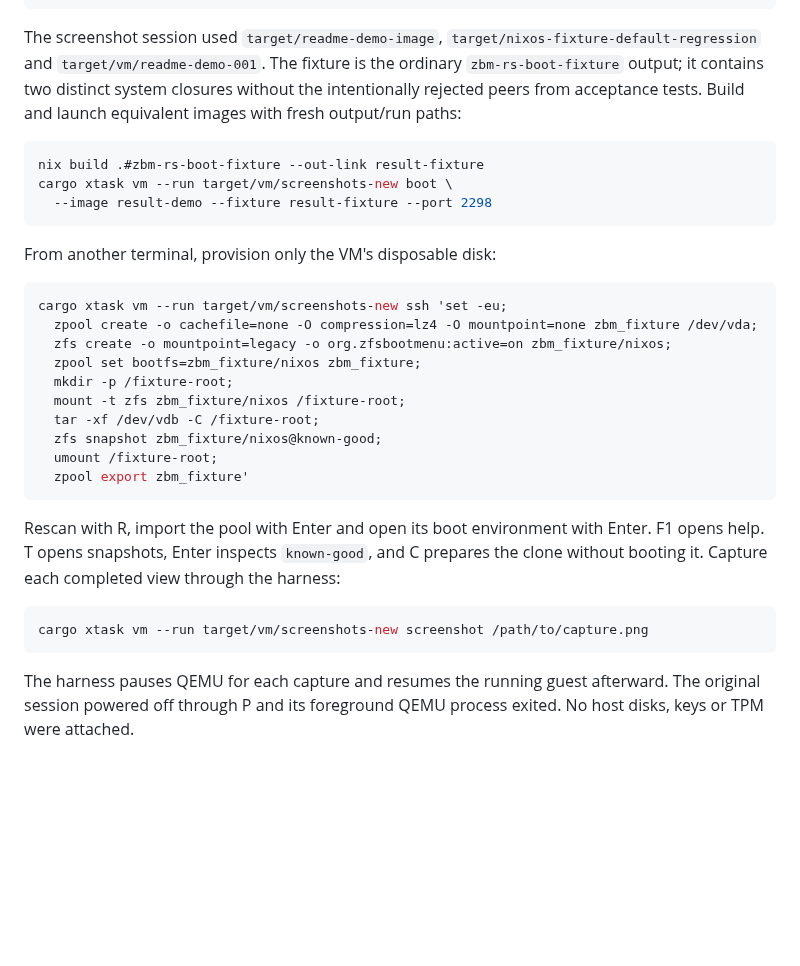
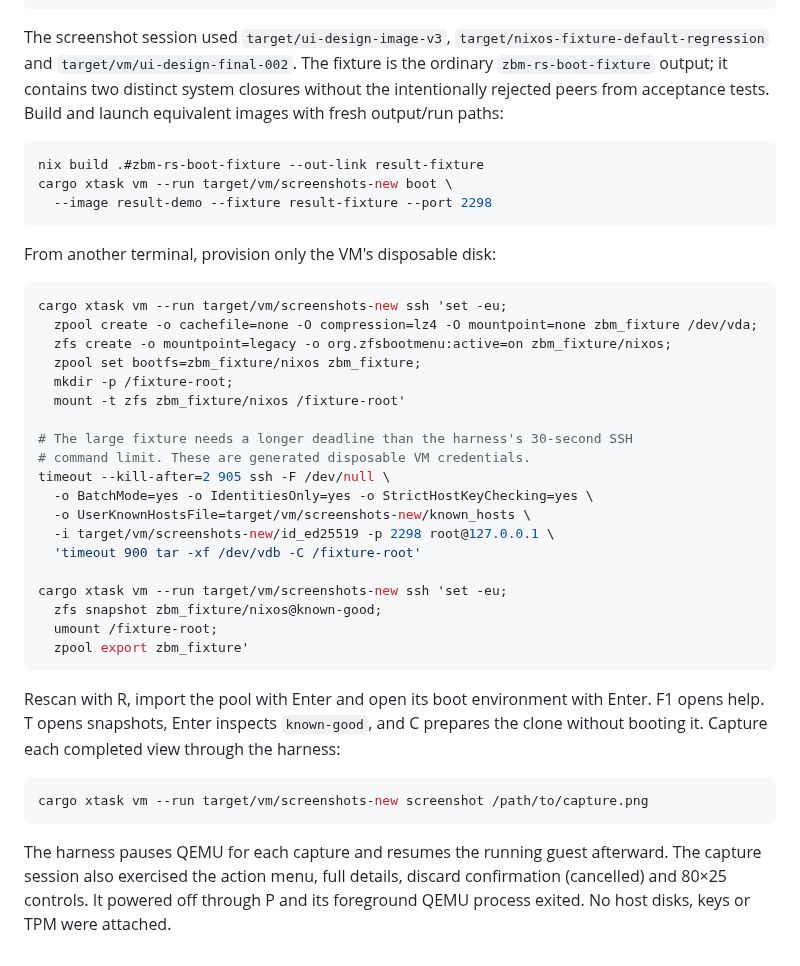
Before and after one commit to okhsunrog/zbm-rs, a Markdown page: docs/screenshots/README.md, the part around one of its changes. GitHub-like rendering; blank space fills up the shorter version.

````diff
--- a/docs/screenshots/README.md
+++ b/docs/screenshots/README.md
@@ -28,8 +28,8 @@ uses these image settings in a consuming flake's `lib.mkImage` call:
 }
 ```
 
-The screenshot session used `target/readme-demo-image`,
-`target/nixos-fixture-default-regression` and `target/vm/readme-demo-001`. The
+The screenshot session used `target/ui-design-image-v3`,
+`target/nixos-fixture-default-regression` and `target/vm/ui-design-final-002`. The
 fixture is the ordinary `zbm-rs-boot-fixture` output; it contains two distinct
 system closures without the intentionally rejected peers from acceptance tests.
 Build and launch equivalent images with fresh output/run paths:
@@ -48,8 +48,17 @@ cargo xtask vm --run target/vm/screenshots-new ssh 'set -eu;
   zfs create -o mountpoint=legacy -o org.zfsbootmenu:active=on zbm_fixture/nixos;
   zpool set bootfs=zbm_fixture/nixos zbm_fixture;
   mkdir -p /fixture-root;
-  mount -t zfs zbm_fixture/nixos /fixture-root;
-  tar -xf /dev/vdb -C /fixture-root;
+  mount -t zfs zbm_fixture/nixos /fixture-root'
+
+# The large fixture needs a longer deadline than the harness's 30-second SSH
+# command limit. These are generated disposable VM credentials.
+timeout --kill-after=2 905 ssh -F /dev/null \
+  -o BatchMode=yes -o IdentitiesOnly=yes -o StrictHostKeyChecking=yes \
+  -o UserKnownHostsFile=target/vm/screenshots-new/known_hosts \
+  -i target/vm/screenshots-new/id_ed25519 -p 2298 root@127.0.0.1 \
+  'timeout 900 tar -xf /dev/vdb -C /fixture-root'
+
+cargo xtask vm --run target/vm/screenshots-new ssh 'set -eu;
   zfs snapshot zbm_fixture/nixos@known-good;
   umount /fixture-root;
   zpool export zbm_fixture'
@@ -64,5 +73,7 @@ cargo xtask vm --run target/vm/screenshots-new screenshot /path/to/capture.png
 ```
 
 The harness pauses QEMU for each capture and resumes the running guest afterward.
-The original session powered off through P and its foreground QEMU process exited.
+The capture session also exercised the action menu, full details, discard
+confirmation (cancelled) and 80×25 controls. It powered off through P and its
+foreground QEMU process exited.
 No host disks, keys or TPM were attached.
````
Also changed, not shown: other parts of docs/screenshots/README.md (+1 -1 lines), README.md (+1 -1 lines), docs/usage.md (+8 -4 lines), docs/screenshots/generations.png, docs/screenshots/keyboard-help.png, docs/screenshots/snapshot.png, 4 other files.
